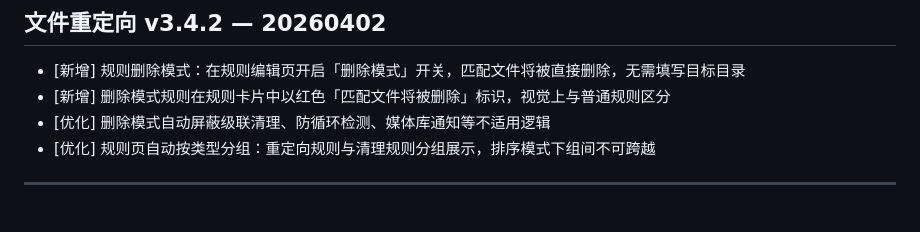
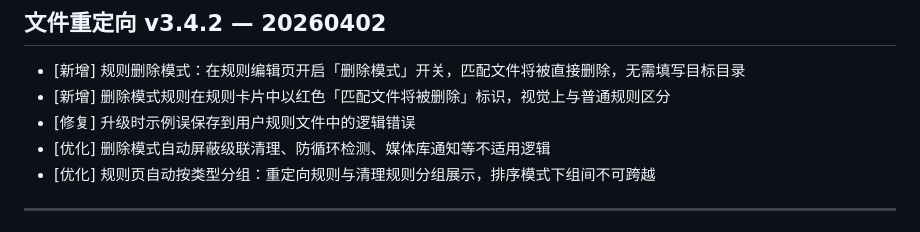
Before and after one commit to TWRJSSY/File_Redirector, a Markdown page: changelog.md, the part around the change. GitHub-like rendering.

```diff
--- a/changelog.md
+++ b/changelog.md
@@ -2,6 +2,7 @@
 
 - [新增] 规则删除模式：在规则编辑页开启「删除模式」开关，匹配文件将被直接删除，无需填写目标目录
 - [新增] 删除模式规则在规则卡片中以红色「匹配文件将被删除」标识，视觉上与普通规则区分
+- [修复] 升级时示例误保存到用户规则文件中的逻辑错误
 - [优化] 删除模式自动屏蔽级联清理、防循环检测、媒体库通知等不适用逻辑
 - [优化] 规则页自动按类型分组：重定向规则与清理规则分组展示，排序模式下组间不可跨越
 
```
